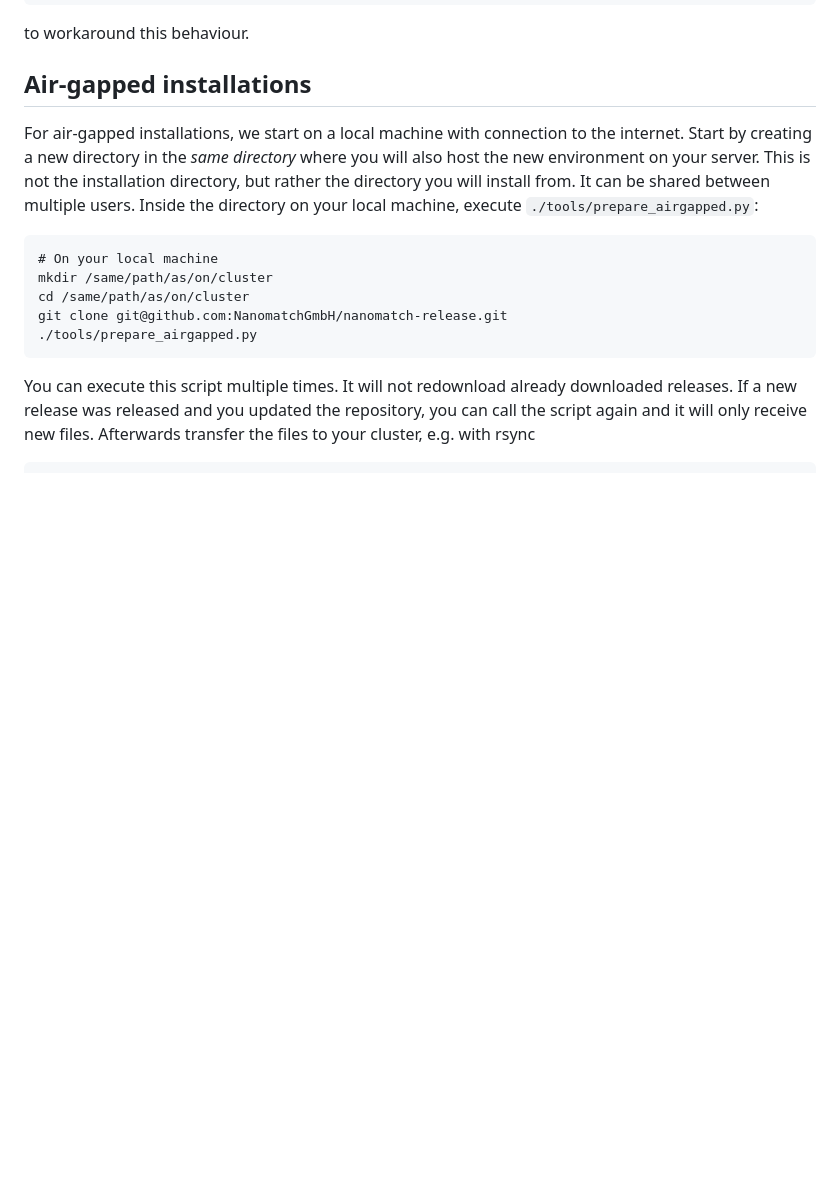
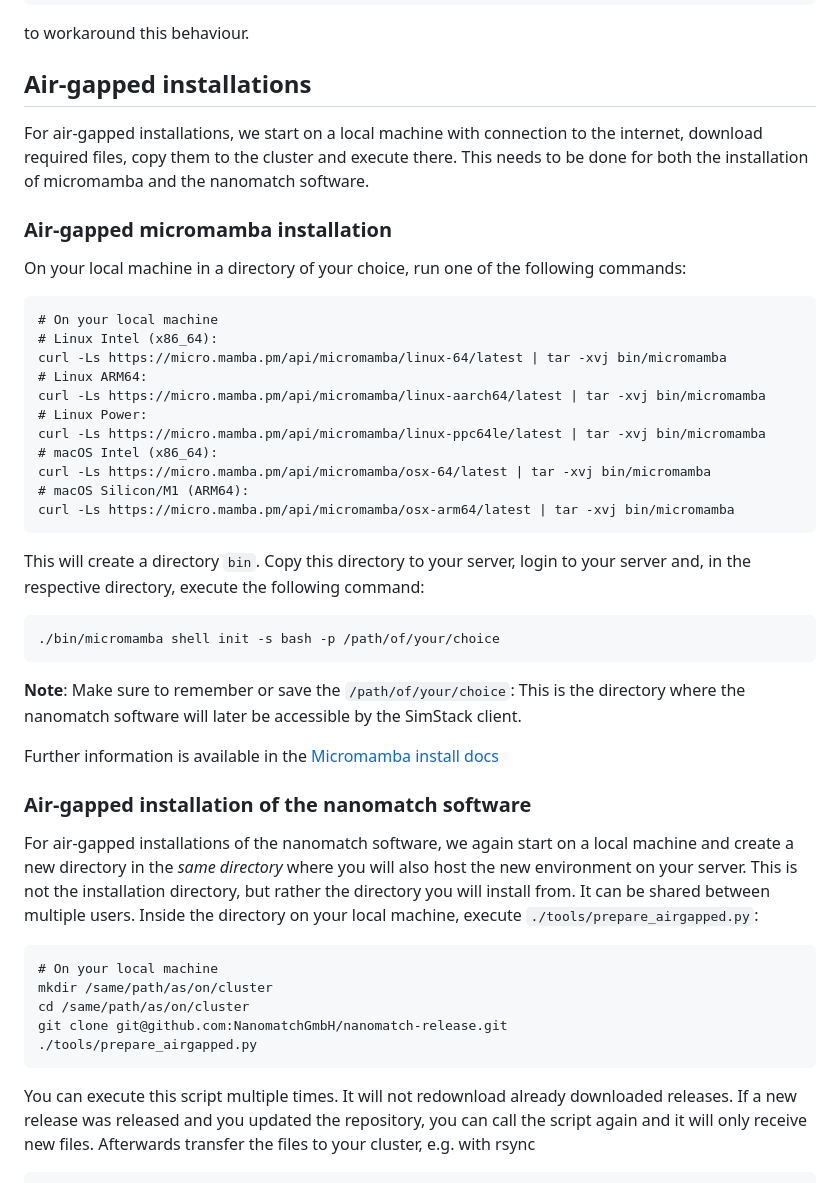
Before and after one commit to NanomatchGmbH/nanomatch-release, a Markdown page: README.md, the part around the change. Rendered like a GitHub page; blank space fills up the shorter version.

Commit message:
Update README.md
Included air-gapped micromamba installation details

````diff
--- a/README.md
+++ b/README.md
@@ -40,8 +40,32 @@ micromamba install rhel8_ssh_workaround -c https://mamba.nanomatch-distribution.
 to workaround this behaviour.
 
 ## Air-gapped installations
+For air-gapped installations, we start on a local machine with connection to the internet, download required files, copy them to the cluster and execute there. This needs to be done for both the installation of micromamba and the nanomatch software.
+### Air-gapped micromamba installation
+On your local machine in a directory of your choice, run one of the following commands:
+```
+# On your local machine
+# Linux Intel (x86_64):
+curl -Ls https://micro.mamba.pm/api/micromamba/linux-64/latest | tar -xvj bin/micromamba
+# Linux ARM64:
+curl -Ls https://micro.mamba.pm/api/micromamba/linux-aarch64/latest | tar -xvj bin/micromamba
+# Linux Power:
+curl -Ls https://micro.mamba.pm/api/micromamba/linux-ppc64le/latest | tar -xvj bin/micromamba
+# macOS Intel (x86_64):
+curl -Ls https://micro.mamba.pm/api/micromamba/osx-64/latest | tar -xvj bin/micromamba
+# macOS Silicon/M1 (ARM64):
+curl -Ls https://micro.mamba.pm/api/micromamba/osx-arm64/latest | tar -xvj bin/micromamba
+```
+This will create a directory `bin`. Copy this directory to your server, login to your server and, in the respective directory, execute the following command:
+```
+./bin/micromamba shell init -s bash -p /path/of/your/choice
+```
+**Note**: Make sure to remember or save the `/path/of/your/choice`: This is the directory where the nanomatch software will later be accessible by the SimStack client.
 
-For air-gapped installations, we start on a local machine with connection to the internet. Start by creating a new directory in the *same directory* where you will also host the new environment on your server. This is not the installation directory, but rather the directory you will install from. It can be shared between multiple users. Inside the directory on your local machine, execute `./tools/prepare_airgapped.py`:
+Further information is available in the [Micromamba install docs](https://mamba.readthedocs.io/en/latest/installation/micromamba-installation.html)
+
+### Air-gapped installation of the nanomatch software
+For air-gapped installations of the nanomatch software, we again start on a local machine and create a new directory in the *same directory* where you will also host the new environment on your server. This is not the installation directory, but rather the directory you will install from. It can be shared between multiple users. Inside the directory on your local machine, execute `./tools/prepare_airgapped.py`:
 ```
 # On your local machine
 mkdir /same/path/as/on/cluster
````
